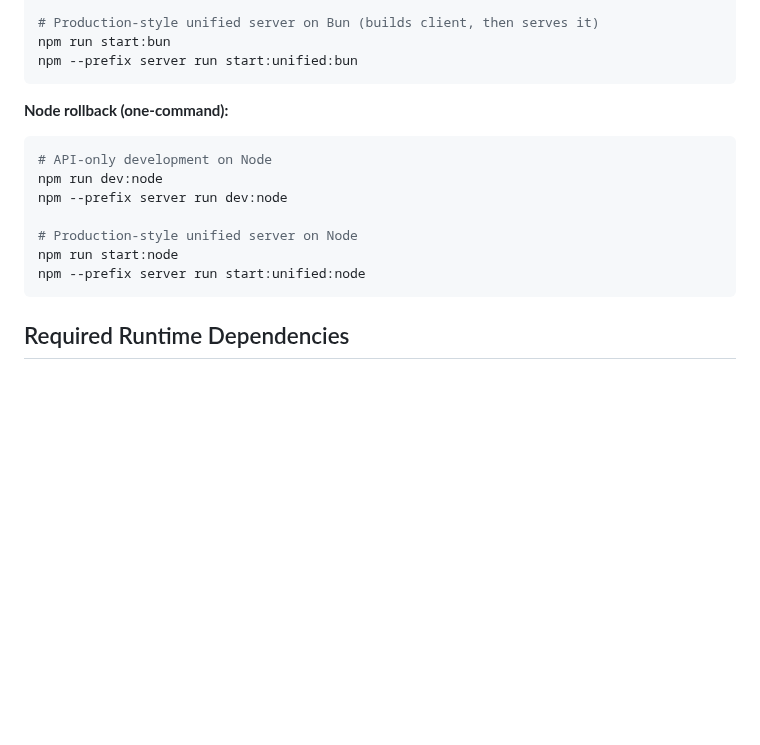
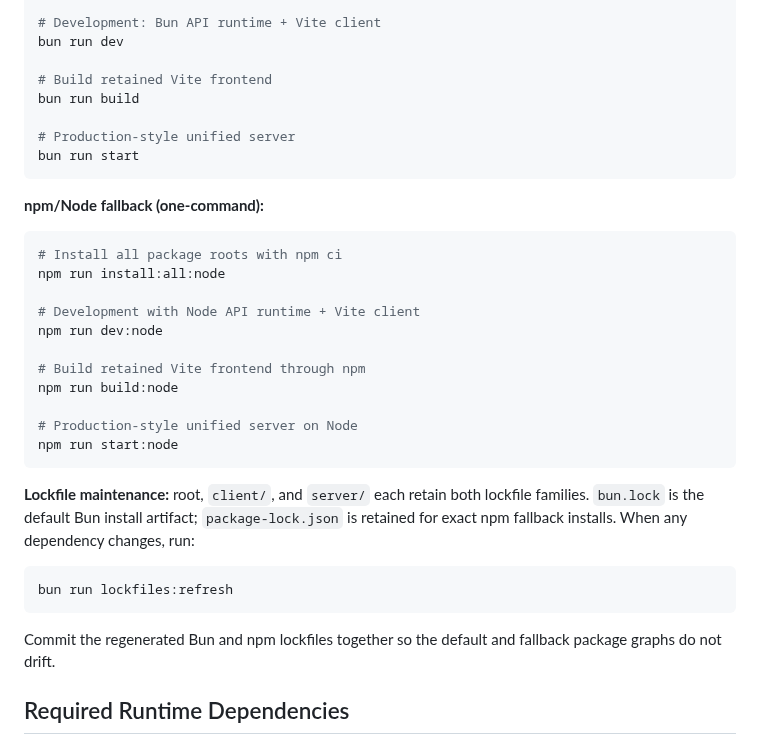
Before and after one commit to kobimic887/medsaas, a Markdown page: README.md, the part around one of its changes. Drawn GitHub-style; blank space fills up the shorter version.

````diff
--- a/README.md
+++ b/README.md
@@ -81,20 +106,40 @@ npm --prefix server run dev:bun
 
-# Production-style unified server on Bun (builds client, then serves it)
-npm run start:bun
-npm --prefix server run start:unified:bun
+# Development: Bun API runtime + Vite client
+bun run dev
+
+# Build retained Vite frontend
+bun run build
+
+# Production-style unified server
+bun run start
 ```
 
-**Node rollback (one-command):**
+**npm/Node fallback (one-command):**
 
 ```bash
-# API-only development on Node
+# Install all package roots with npm ci
+npm run install:all:node
+
+# Development with Node API runtime + Vite client
 npm run dev:node
-npm --prefix server run dev:node
+
+# Build retained Vite frontend through npm
+npm run build:node
 
 # Production-style unified server on Node
 npm run start:node
-npm --prefix server run start:unified:node
 ```
+
+**Lockfile maintenance:** root, `client/`, and `server/` each retain both lockfile
+families. `bun.lock` is the default Bun install artifact; `package-lock.json` is retained
+for exact npm fallback installs. When any dependency changes, run:
+
+```bash
+bun run lockfiles:refresh
+```
+
+Commit the regenerated Bun and npm lockfiles together so the default and fallback package
+graphs do not drift.
 
 ## Required Runtime Dependencies
 
````
Also changed, not shown: other parts of README.md (+36 -11 lines), CLAUDE.md (+23 -3 lines).
